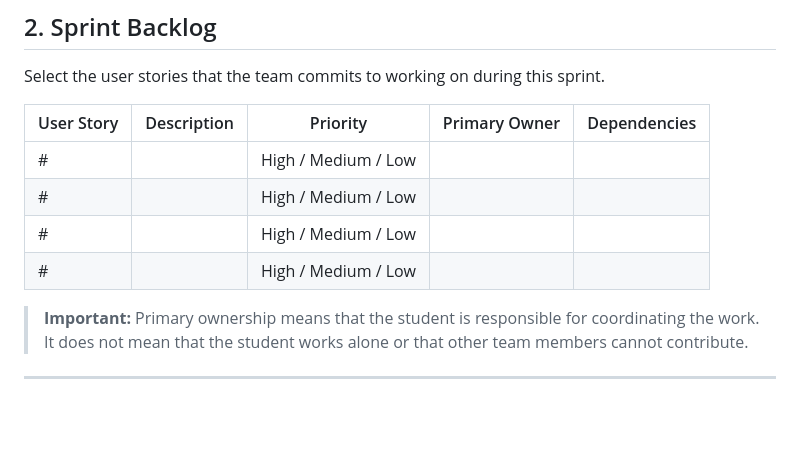
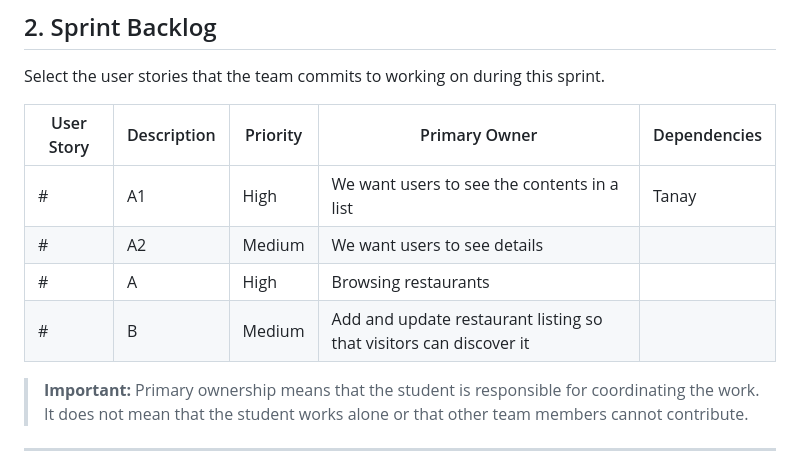
Before and after one commit to Tanay1126/310_Project, a Markdown page: Sprint-Planning.md, the part around the change. Rendered like a GitHub page; blank space fills up the shorter version.

Commit message:
added sprint backlog content

```diff
--- a/Sprint-Planning.md
+++ b/Sprint-Planning.md
@@ -31,11 +31,11 @@ The team will have the first milestone slice finished by the end. That more spec
 Select the user stories that the team commits to working on during this sprint.
 
 | User Story | Description | Priority | Primary Owner | Dependencies |
-|---|---|---|---|---|
-| # | | High / Medium / Low | | |
-| # | | High / Medium / Low | | |
-| # | | High / Medium / Low | | |
-| # | | High / Medium / Low | | |
+|---|---|------|-----------|---|
+| # |A1| High  | We want users to see the contents in a list  |  Tanay |
+| # |A2| Medium|We want users to see details  |  |
+| # |A | High  |Browsing restaurants  | |
+| # |B | Medium|Add and update restaurant listing so that visitors can discover it | |
 
 > **Important:** Primary ownership means that the student is responsible for coordinating the work. It does not mean that the student works alone or that other team members cannot contribute.
 
```
